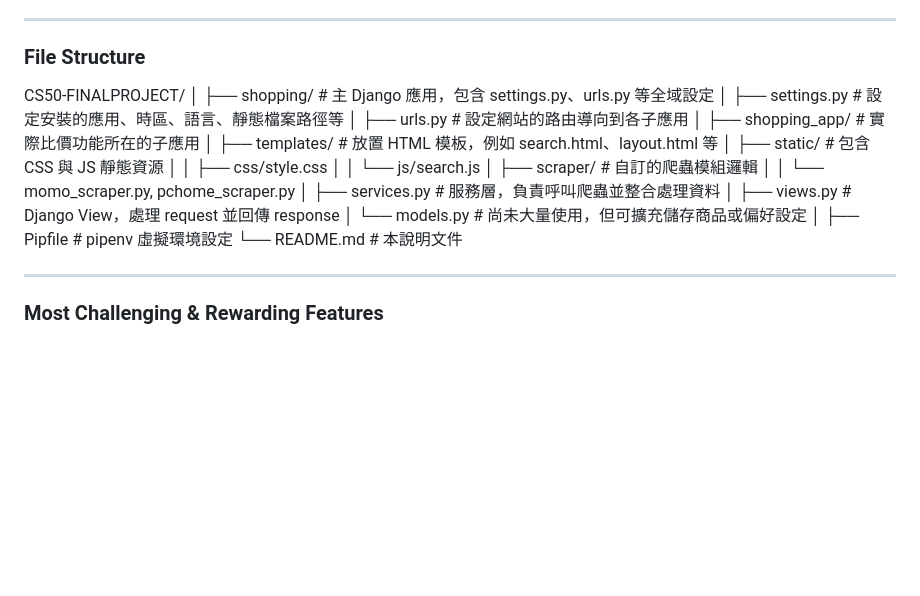
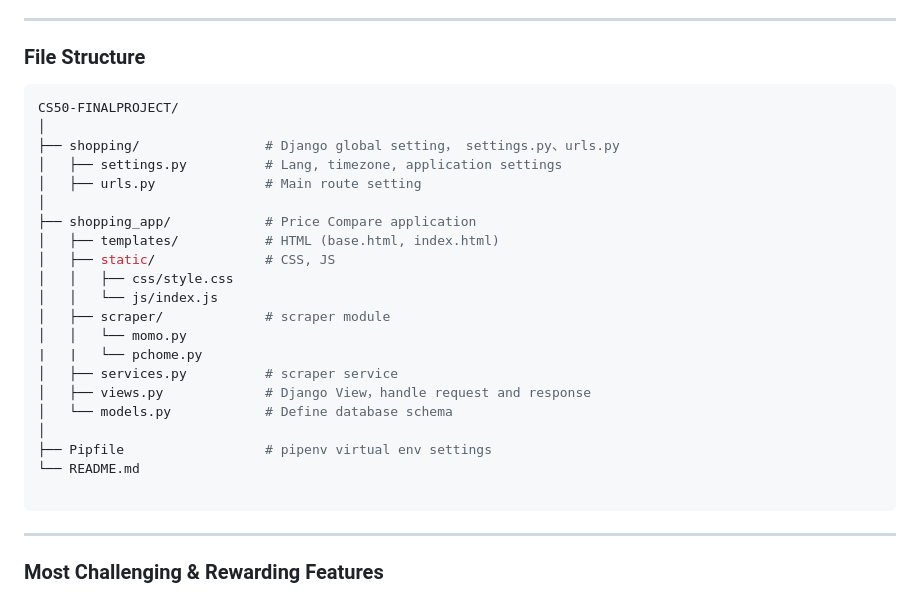
Before and after one commit to Hsue-Yang/CS50-FinalProject, a Markdown page: README.md, the part around one of its changes. GitHub-like rendering; blank space fills up the shorter version.

````diff
--- a/README.md
+++ b/README.md
@@ -61,26 +61,29 @@ Several challenges arose during the development process:
 ---
 
 ### File Structure
-
+```bash
 CS50-FINALPROJECT/
 │
-├── shopping/ # 主 Django 應用，包含 settings.py、urls.py 等全域設定
-│ ├── settings.py # 設定安裝的應用、時區、語言、靜態檔案路徑等
-│ ├── urls.py # 設定網站的路由導向到各子應用
+├── shopping/                # Django global setting， settings.py、urls.py
+│   ├── settings.py          # Lang, timezone, application settings
+│   ├── urls.py              # Main route setting
 │
-├── shopping_app/ # 實際比價功能所在的子應用
-│ ├── templates/ # 放置 HTML 模板，例如 search.html、layout.html 等
-│ ├── static/ # 包含 CSS 與 JS 靜態資源
-│ │ ├── css/style.css
-│ │ └── js/search.js
-│ ├── scraper/ # 自訂的爬蟲模組邏輯
-│ │ └── momo_scraper.py, pchome_scraper.py
-│ ├── services.py # 服務層，負責呼叫爬蟲並整合處理資料
-│ ├── views.py # Django View，處理 request 並回傳 response
-│ └── models.py # 尚未大量使用，但可擴充儲存商品或偏好設定
+├── shopping_app/            # Price Compare application
+│   ├── templates/           # HTML (base.html, index.html)
+│   ├── static/              # CSS, JS
+│   │   ├── css/style.css
+│   │   └── js/index.js
+│   ├── scraper/             # scraper module
+│   │   └── momo.py
+|   |   └── pchome.py
+│   ├── services.py          # scraper service
+│   ├── views.py             # Django View，handle request and response
+│   └── models.py            # Define database schema
 │
-├── Pipfile # pipenv 虛擬環境設定
-└── README.md # 本說明文件
+├── Pipfile                  # pipenv virtual env settings
+└── README.md
+
+```
 
 ---
 
````
Also changed, not shown: other parts of README.md (+7 -10 lines).
